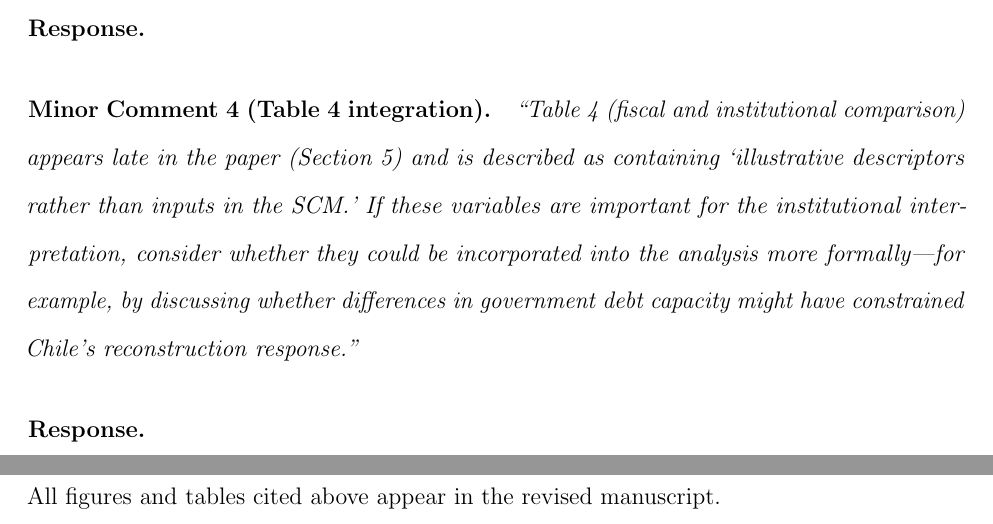
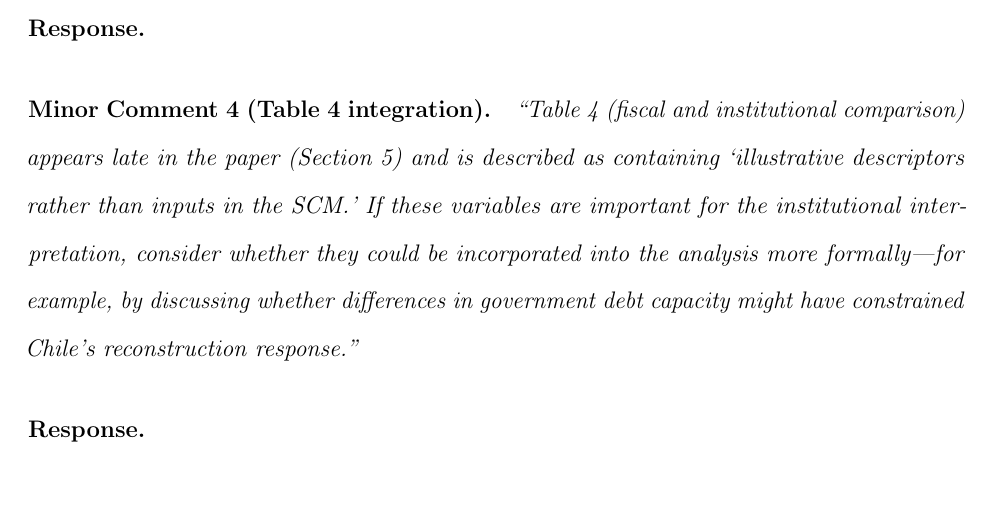
Before and after one commit to diodz/dpl-earthquakes, a LaTeX paper (main.tex, which reads response_to_reviewers.tex): two parts of pages 75 and 76 of 76 before the commit and part of page 75 of 75 after it, the two joined at a grey line, cut so that both start at the same text, the shorter picture padded with empty space. Compiled offline with pdfLaTeX.

Commit message:
Remove the reproducibility note section from response_to_reviewers.tex to streamline the document and focus on addressing reviewer comments. This change enhances clarity and conciseness in the responses provided.

```diff
--- a/response_to_reviewers.tex
+++ b/response_to_reviewers.tex
@@ -204,7 +204,3 @@ Addressed. The revised manuscript makes the timing convention explicit (2011 as
 \textit{``Table 4 (fiscal and institutional comparison) appears late in the paper (Section 5) and is described as containing `illustrative descriptors rather than inputs in the SCM.' If these variables are important for the institutional interpretation, consider whether they could be incorporated into the analysis more formally---for example, by discussing whether differences in government debt capacity might have constrained Chile's reconstruction response.''}
 
 \paragraph{Response.}
-
-\section*{Reproducibility note}
-
-All figures and tables cited above appear in the revised manuscript.
```
